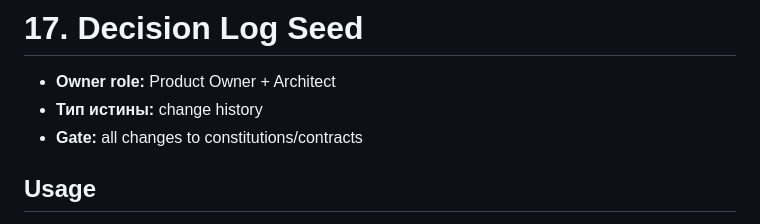
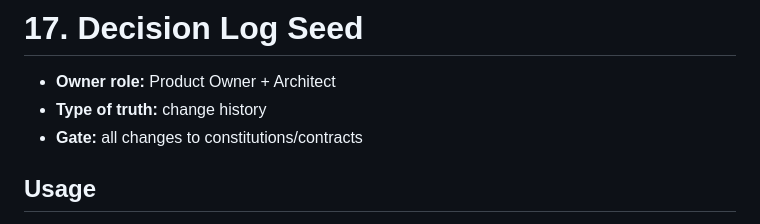
Before and after one commit to jadewanson/Follow-Up-Radar, a Markdown page: docs/17_decision_log_seed.md, the part around the change. GitHub-like rendering.

Commit message:
docs: replace remaining Cyrillic metadata with English

```diff
--- a/docs/17_decision_log_seed.md
+++ b/docs/17_decision_log_seed.md
@@ -1,7 +1,7 @@
 # 17. Decision Log Seed
 
 - **Owner role:** Product Owner + Architect
-- **Тип истины:** change history
+- **Type of truth:** change history
 - **Gate:** all changes to constitutions/contracts
 
 ## Usage
```
